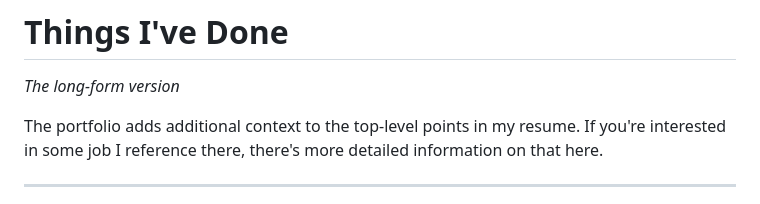
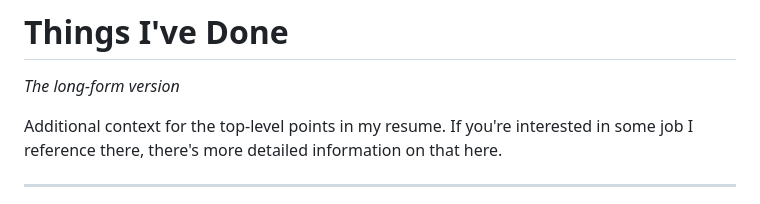
Before and after one commit to gsass/gsass.site, a Markdown page: content/portfolio.md, the part around the change. GitHub-like rendering.

Commit message:
Remove unnecessary words

```diff
--- a/content/portfolio.md
+++ b/content/portfolio.md
@@ -1,7 +1,7 @@
 # Things I've Done
 _The long-form version_
 
-The portfolio adds additional context to the top-level points in my resume. If you're interested in some job I reference there, there's more detailed information on that here.
+Additional context for the top-level points in my resume. If you're interested in some job I reference there, there's more detailed information on that here.
 
 ------
 
```
